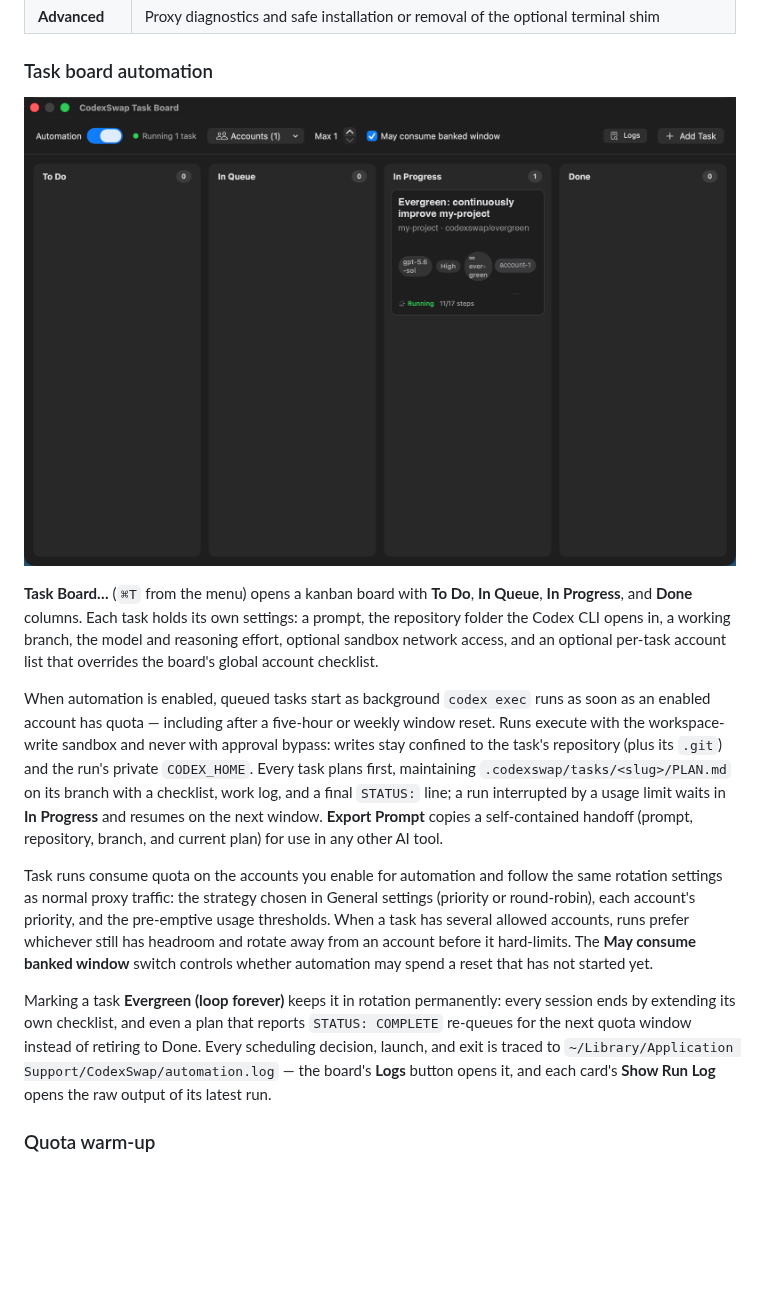
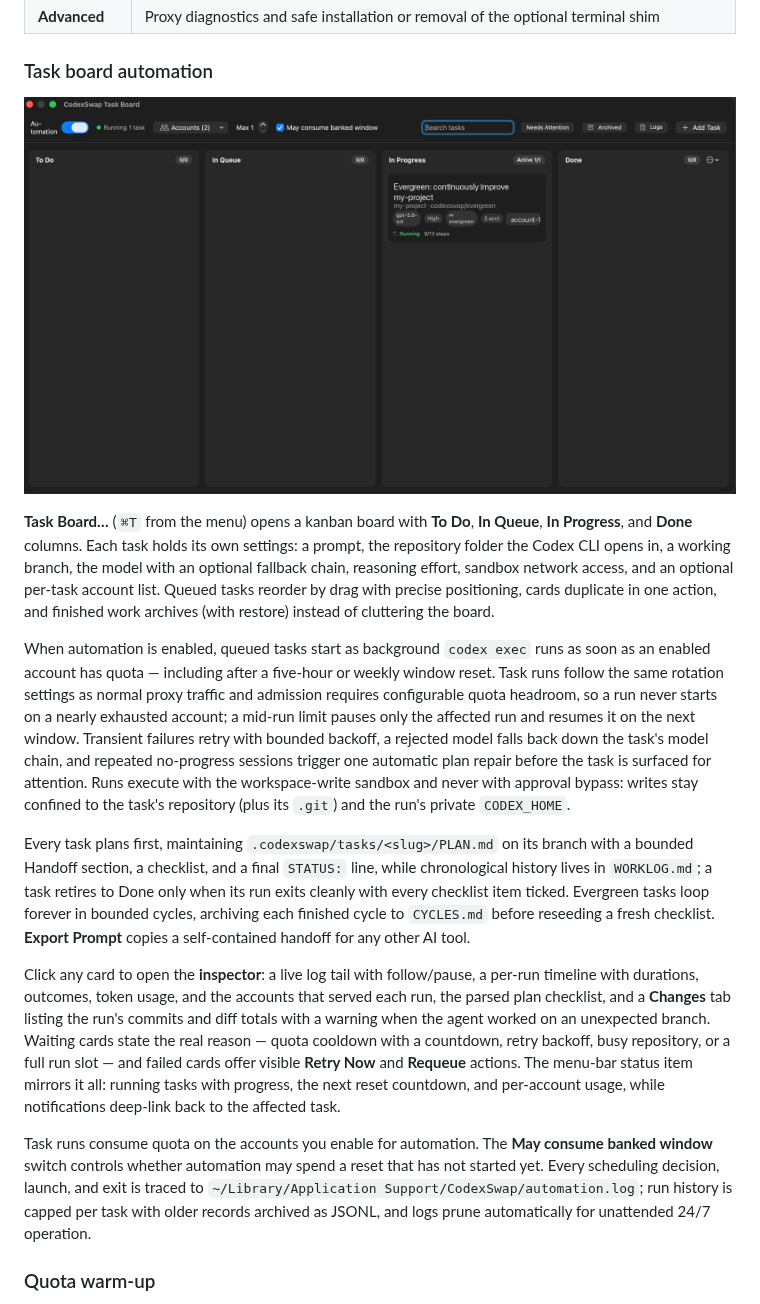
Before and after one commit to M1Vj/CodexSwap, a Markdown page: README.md, the part around the change. Rendered like a GitHub page; pictures changed too: Assets/screenshots/task-board.png; blank space fills up the shorter version.

Commit message:
docs: refresh task board documentation and screenshot for board v2

```diff
--- a/README.md
+++ b/README.md
@@ -76,13 +76,15 @@ Routing safely manages only CodexSwap's provider values in `~/.codex/config.toml
 
 ![CodexSwap Task Board with an evergreen task running](Assets/screenshots/task-board.png)
 
-**Task Board…** (`⌘T` from the menu) opens a kanban board with **To Do**, **In Queue**, **In Progress**, and **Done** columns. Each task holds its own settings: a prompt, the repository folder the Codex CLI opens in, a working branch, the model and reasoning effort, optional sandbox network access, and an optional per-task account list that overrides the board's global account checklist.
+**Task Board…** (`⌘T` from the menu) opens a kanban board with **To Do**, **In Queue**, **In Progress**, and **Done** columns. Each task holds its own settings: a prompt, the repository folder the Codex CLI opens in, a working branch, the model with an optional fallback chain, reasoning effort, sandbox network access, and an optional per-task account list. Queued tasks reorder by drag with precise positioning, cards duplicate in one action, and finished work archives (with restore) instead of cluttering the board.
 
-When automation is enabled, queued tasks start as background `codex exec` runs as soon as an enabled account has quota — including after a five-hour or weekly window reset. Runs execute with the workspace-write sandbox and never with approval bypass: writes stay confined to the task's repository (plus its `.git`) and the run's private `CODEX_HOME`. Every task plans first, maintaining `.codexswap/tasks/<slug>/PLAN.md` on its branch with a checklist, work log, and a final `STATUS:` line; a run interrupted by a usage limit waits in **In Progress** and resumes on the next window. **Export Prompt** copies a self-contained handoff (prompt, repository, branch, and current plan) for use in any other AI tool.
+When automation is enabled, queued tasks start as background `codex exec` runs as soon as an enabled account has quota — including after a five-hour or weekly window reset. Task runs follow the same rotation settings as normal proxy traffic and admission requires configurable quota headroom, so a run never starts on a nearly exhausted account; a mid-run limit pauses only the affected run and resumes it on the next window. Transient failures retry with bounded backoff, a rejected model falls back down the task's model chain, and repeated no-progress sessions trigger one automatic plan repair before the task is surfaced for attention. Runs execute with the workspace-write sandbox and never with approval bypass: writes stay confined to the task's repository (plus its `.git`) and the run's private `CODEX_HOME`.
 
-Task runs consume quota on the accounts you enable for automation and follow the same rotation settings as normal proxy traffic: the strategy chosen in General settings (priority or round-robin), each account's priority, and the pre-emptive usage thresholds. When a task has several allowed accounts, runs prefer whichever still has headroom and rotate away from an account before it hard-limits. The **May consume banked window** switch controls whether automation may spend a reset that has not started yet.
+Every task plans first, maintaining `.codexswap/tasks/<slug>/PLAN.md` on its branch with a bounded Handoff section, a checklist, and a final `STATUS:` line, while chronological history lives in `WORKLOG.md`; a task retires to Done only when its run exits cleanly with every checklist item ticked. Evergreen tasks loop forever in bounded cycles, archiving each finished cycle to `CYCLES.md` before reseeding a fresh checklist. **Export Prompt** copies a self-contained handoff for any other AI tool.
 
-Marking a task **Evergreen (loop forever)** keeps it in rotation permanently: every session ends by extending its own checklist, and even a plan that reports `STATUS: COMPLETE` re-queues for the next quota window instead of retiring to Done. Every scheduling decision, launch, and exit is traced to `~/Library/Application Support/CodexSwap/automation.log` — the board's **Logs** button opens it, and each card's **Show Run Log** opens the raw output of its latest run.
+Click any card to open the **inspector**: a live log tail with follow/pause, a per-run timeline with durations, outcomes, token usage, and the accounts that served each run, the parsed plan checklist, and a **Changes** tab listing the run's commits and diff totals with a warning when the agent worked on an unexpected branch. Waiting cards state the real reason — quota cooldown with a countdown, retry backoff, busy repository, or a full run slot — and failed cards offer visible **Retry Now** and **Requeue** actions. The menu-bar status item mirrors it all: running tasks with progress, the next reset countdown, and per-account usage, while notifications deep-link back to the affected task.
+
+Task runs consume quota on the accounts you enable for automation. The **May consume banked window** switch controls whether automation may spend a reset that has not started yet. Every scheduling decision, launch, and exit is traced to `~/Library/Application Support/CodexSwap/automation.log`; run history is capped per task with older records archived as JSONL, and logs prune automatically for unattended 24/7 operation.
 
 ### Quota warm-up
 
```
Also changed, not shown: .agent/checklist.md (+11 -0 lines).
